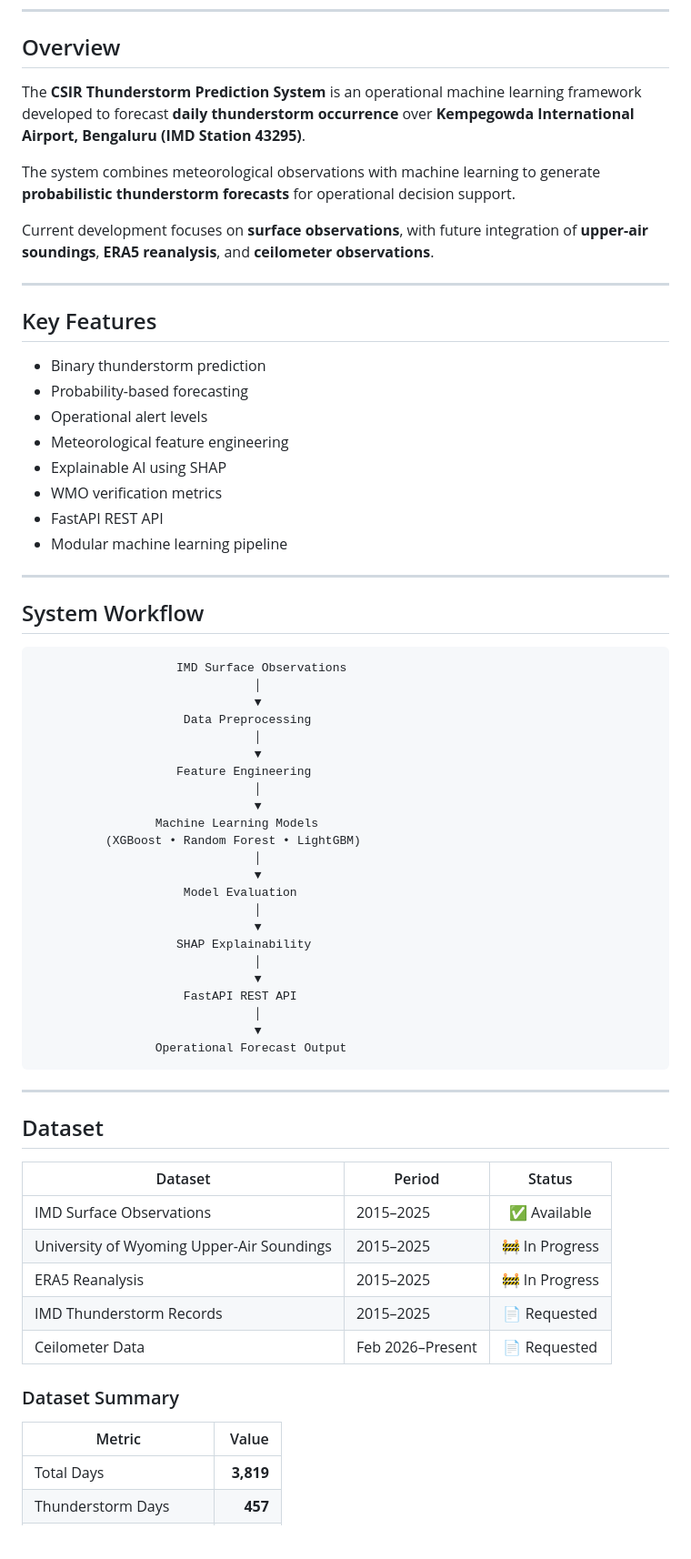
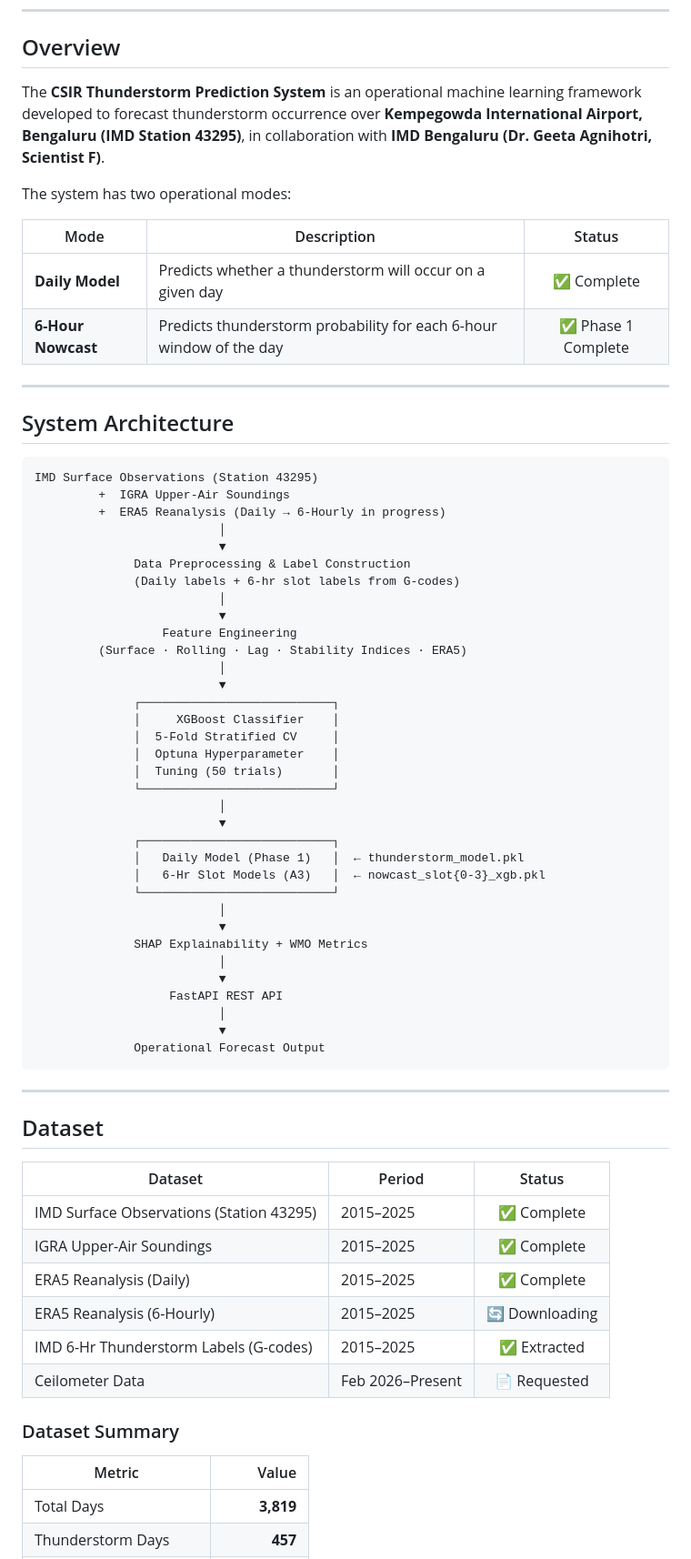
Before and after one commit to Aprameya05/CSIR-Thunderstorm-Bengaluru, a Markdown page: README.md, the part around one of its changes. Shown at 91% size. GitHub-like rendering; blank space fills up the shorter version.

````diff
--- a/README.md
+++ b/README.md
@@ -19,53 +20,54 @@ Machine learning framework for predicting daily thunderstorm occurrence using **
 
 ## Overview
 
-The **CSIR Thunderstorm Prediction System** is an operational machine learning framework developed to forecast **daily thunderstorm occurrence** over **Kempegowda International Airport, Bengaluru (IMD Station 43295)**.
+The **CSIR Thunderstorm Prediction System** is an operational machine learning framework developed to forecast thunderstorm occurrence over **Kempegowda International Airport, Bengaluru (IMD Station 43295)**, in collaboration with **IMD Bengaluru (Dr. Geeta Agnihotri, Scientist F)**.
 
-The system combines meteorological observations with machine learning to generate **probabilistic thunderstorm forecasts** for operational decision support.
+The system has two operational modes:
 
-Current development focuses on **surface observations**, with future integration of **upper-air soundings**, **ERA5 reanalysis**, and **ceilometer observations**.
+| Mode | Description | Status |
+|------|-------------|:------:|
+| **Daily Model** | Predicts whether a thunderstorm will occur on a given day | ✅ Complete |
+| **6-Hour Nowcast** | Predicts thunderstorm probability for each 6-hour window of the day | ✅ Phase 1 Complete |
 
 ---
 
-## Key Features
-
-- Binary thunderstorm prediction
-- Probability-based forecasting
-- Operational alert levels
-- Meteorological feature engineering
-- Explainable AI using SHAP
-- WMO verification metrics
-- FastAPI REST API
-- Modular machine learning pipeline
-
----
-
-## System Workflow
+## System Architecture
 
 ```text
-                    IMD Surface Observations
-                               │
-                               ▼
-                     Data Preprocessing
-                               │
-                               ▼
-                    Feature Engineering
-                               │
-                               ▼
-                 Machine Learning Models
-          (XGBoost • Random Forest • LightGBM)
-                               │
-                               ▼
-                     Model Evaluation
-                               │
-                               ▼
-                    SHAP Explainability
-                               │
-                               ▼
-                     FastAPI REST API
-                               │
-                               ▼
-                 Operational Forecast Output
+IMD Surface Observations (Station 43295)
+         +  IGRA Upper-Air Soundings
+         +  ERA5 Reanalysis (Daily → 6-Hourly in progress)
+                          │
+                          ▼
+              Data Preprocessing & Label Construction
+              (Daily labels + 6-hr slot labels from G-codes)
+                          │
+                          ▼
+                  Feature Engineering
+         (Surface · Rolling · Lag · Stability Indices · ERA5)
+                          │
+                          ▼
+              ┌───────────────────────────┐
+              │     XGBoost Classifier    │
+              │  5-Fold Stratified CV     │
+              │  Optuna Hyperparameter    │
+              │  Tuning (50 trials)       │
+              └───────────────────────────┘
+                          │
+                          ▼
+              ┌───────────────────────────┐
+              │   Daily Model (Phase 1)   │  ← thunderstorm_model.pkl
+              │   6-Hr Slot Models (A3)   │  ← nowcast_slot{0-3}_xgb.pkl
+              └───────────────────────────┘
+                          │
+                          ▼
+              SHAP Explainability + WMO Metrics
+                          │
+                          ▼
+                   FastAPI REST API
+                          │
+                          ▼
+              Operational Forecast Output
 ```
 
 ---
@@ -73,16 +75,17 @@ Current development focuses on **surface observations**, with future integration
 ## Dataset
 
 | Dataset | Period | Status |
-|----------|--------|:------:|
-| IMD Surface Observations | 2015–2025 | ✅ Available |
-| University of Wyoming Upper-Air Soundings | 2015–2025 | 🚧 In Progress |
-| ERA5 Reanalysis | 2015–2025 | 🚧 In Progress |
-| IMD Thunderstorm Records | 2015–2025 | 📄 Requested |
+|---------|--------|:------:|
+| IMD Surface Observations (Station 43295) | 2015–2025 | ✅ Complete |
+| IGRA Upper-Air Soundings | 2015–2025 | ✅ Complete |
+| ERA5 Reanalysis (Daily) | 2015–2025 | ✅ Complete |
+| ERA5 Reanalysis (6-Hourly) | 2015–2025 | 🔄 Downloading |
+| IMD 6-Hr Thunderstorm Labels (G-codes) | 2015–2025 | ✅ Extracted |
 | Ceilometer Data | Feb 2026–Present | 📄 Requested |
 
 ### Dataset Summary
 
 | Metric | Value |
-|---------|------:|
+|--------|------:|
 | Total Days | **3,819** |
 | Thunderstorm Days | **457** |
````
Also changed, not shown: other parts of README.md (+171 -87 lines).
